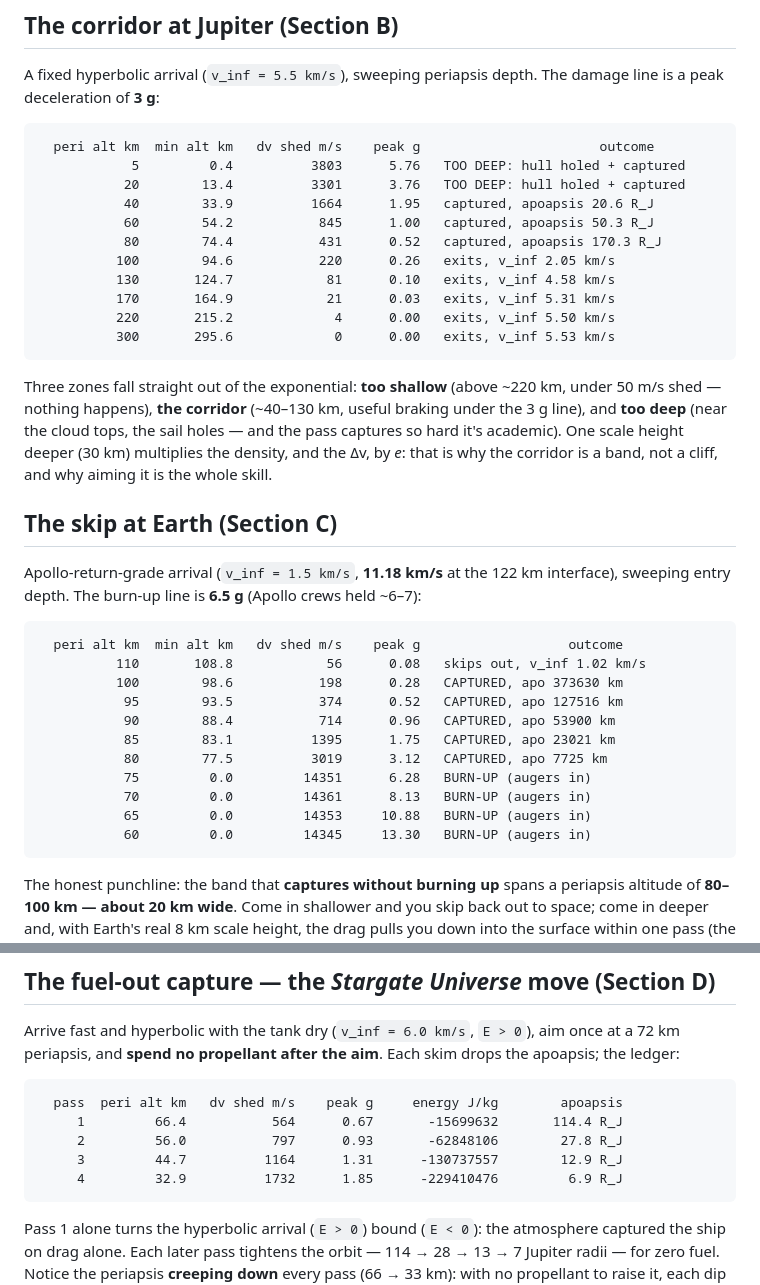
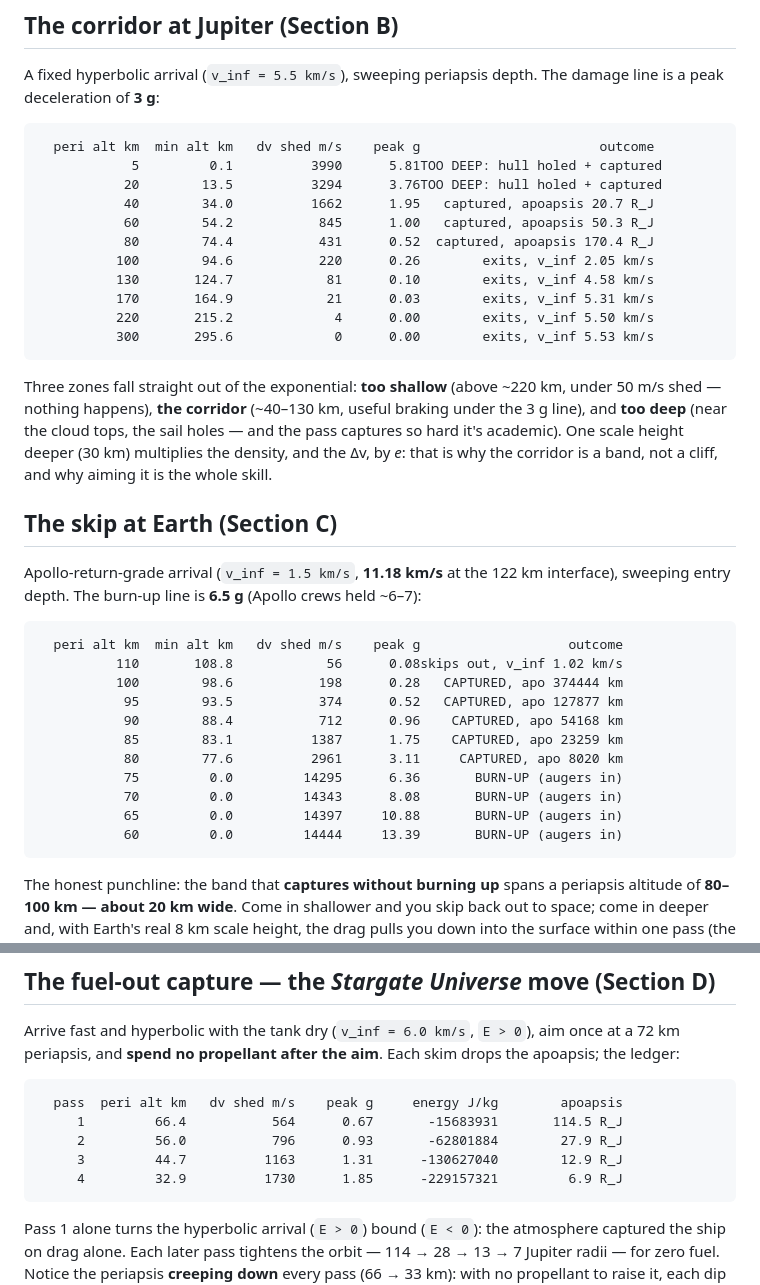
Before and after one commit to esoinila/SpaceSails, a Markdown page: labs/22-the-air-brake/README.md, 2 parts joined by grey strips. GitHub-like rendering.

Commit message:
Lab 22's tables re-run under the stable drag: same corridor, honest decimals (follow-up to #153)
The semi-implicit drag fix changed the in-shell flights Lab 22's README
tables were pasted from, so per the house rule the probe was re-run and
every table re-pasted verbatim from stdout — no hand edits.

What moved (all within the same verdicts): the deepest Jupiter dip (5 km)
now sheds 3990 m/s at 5.81 g (was 3803 at 5.76) — the stiffest row, exactly
where the old explicit step erred most; Earth's 80 km capture row sheds
2961 m/s to an 8020 km apoapsis (was 3019 / 7725); the burn-up rows and the
fuel-out ledger's energies shift ~0.1-1%. Every outcome column is identical
— the ~40-130 km Jupiter corridor, the 20 km Apollo band, and the pass-1
capture all stand, so the prose needed no changes.

Lab 23 re-run and diffed against main: byte-identical (its transfer never
enters an atmosphere), so its README is untouched. 404/404 Core green.

Co-Authored-By: Claude Opus <noreply@anthropic.com>

````diff
--- a/labs/22-the-air-brake/README.md
+++ b/labs/22-the-air-brake/README.md
@@ -72,16 +72,16 @@ deceleration of **3 g**:
 
 ```
   peri alt km  min alt km   dv shed m/s    peak g                       outcome
-            5         0.4          3803      5.76   TOO DEEP: hull holed + captured
-           20        13.4          3301      3.76   TOO DEEP: hull holed + captured
-           40        33.9          1664      1.95   captured, apoapsis 20.6 R_J
+            5         0.1          3990      5.81TOO DEEP: hull holed + captured
+           20        13.5          3294      3.76TOO DEEP: hull holed + captured
+           40        34.0          1662      1.95   captured, apoapsis 20.7 R_J
            60        54.2           845      1.00   captured, apoapsis 50.3 R_J
-           80        74.4           431      0.52   captured, apoapsis 170.3 R_J
-          100        94.6           220      0.26   exits, v_inf 2.05 km/s
-          130       124.7            81      0.10   exits, v_inf 4.58 km/s
-          170       164.9            21      0.03   exits, v_inf 5.31 km/s
-          220       215.2             4      0.00   exits, v_inf 5.50 km/s
-          300       295.6             0      0.00   exits, v_inf 5.53 km/s
+           80        74.4           431      0.52  captured, apoapsis 170.4 R_J
+          100        94.6           220      0.26        exits, v_inf 2.05 km/s
+          130       124.7            81      0.10        exits, v_inf 4.58 km/s
+          170       164.9            21      0.03        exits, v_inf 5.31 km/s
+          220       215.2             4      0.00        exits, v_inf 5.50 km/s
+          300       295.6             0      0.00        exits, v_inf 5.53 km/s
 ```
 
 Three zones fall straight out of the exponential: **too shallow** (above ~220 km, under 50 m/s shed
@@ -97,16 +97,16 @@ entry depth. The burn-up line is **6.5 g** (Apollo crews held ~6–7):
 
 ```
   peri alt km  min alt km   dv shed m/s    peak g                   outcome
-          110       108.8            56      0.08   skips out, v_inf 1.02 km/s
-          100        98.6           198      0.28   CAPTURED, apo 373630 km
-           95        93.5           374      0.52   CAPTURED, apo 127516 km
-           90        88.4           714      0.96   CAPTURED, apo 53900 km
-           85        83.1          1395      1.75   CAPTURED, apo 23021 km
-           80        77.5          3019      3.12   CAPTURED, apo 7725 km
-           75         0.0         14351      6.28   BURN-UP (augers in)
-           70         0.0         14361      8.13   BURN-UP (augers in)
-           65         0.0         14353     10.88   BURN-UP (augers in)
-           60         0.0         14345     13.30   BURN-UP (augers in)
+          110       108.8            56      0.08skips out, v_inf 1.02 km/s
+          100        98.6           198      0.28   CAPTURED, apo 374444 km
+           95        93.5           374      0.52   CAPTURED, apo 127877 km
+           90        88.4           712      0.96    CAPTURED, apo 54168 km
+           85        83.1          1387      1.75    CAPTURED, apo 23259 km
+           80        77.6          2961      3.11     CAPTURED, apo 8020 km
+           75         0.0         14295      6.36       BURN-UP (augers in)
+           70         0.0         14343      8.08       BURN-UP (augers in)
+           65         0.0         14397     10.88       BURN-UP (augers in)
+           60         0.0         14444     13.39       BURN-UP (augers in)
 ```
 
 The honest punchline: the band that **captures without burning up** spans a periapsis altitude of
@@ -123,10 +123,10 @@ periapsis, and **spend no propellant after the aim**. Each skim drops the apoaps
 
 ```
   pass  peri alt km   dv shed m/s    peak g     energy J/kg        apoapsis
-     1         66.4           564      0.67       -15699632       114.4 R_J
-     2         56.0           797      0.93       -62848106        27.8 R_J
-     3         44.7          1164      1.31      -130737557        12.9 R_J
-     4         32.9          1732      1.85      -229410476         6.9 R_J
+     1         66.4           564      0.67       -15683931       114.5 R_J
+     2         56.0           796      0.93       -62801884        27.9 R_J
+     3         44.7          1163      1.31      -130627040        12.9 R_J
+     4         32.9          1730      1.85      -229157321         6.9 R_J
 ```
 
 Pass 1 alone turns the hyperbolic arrival (`E > 0`) bound (`E < 0`): the atmosphere captured the
````
